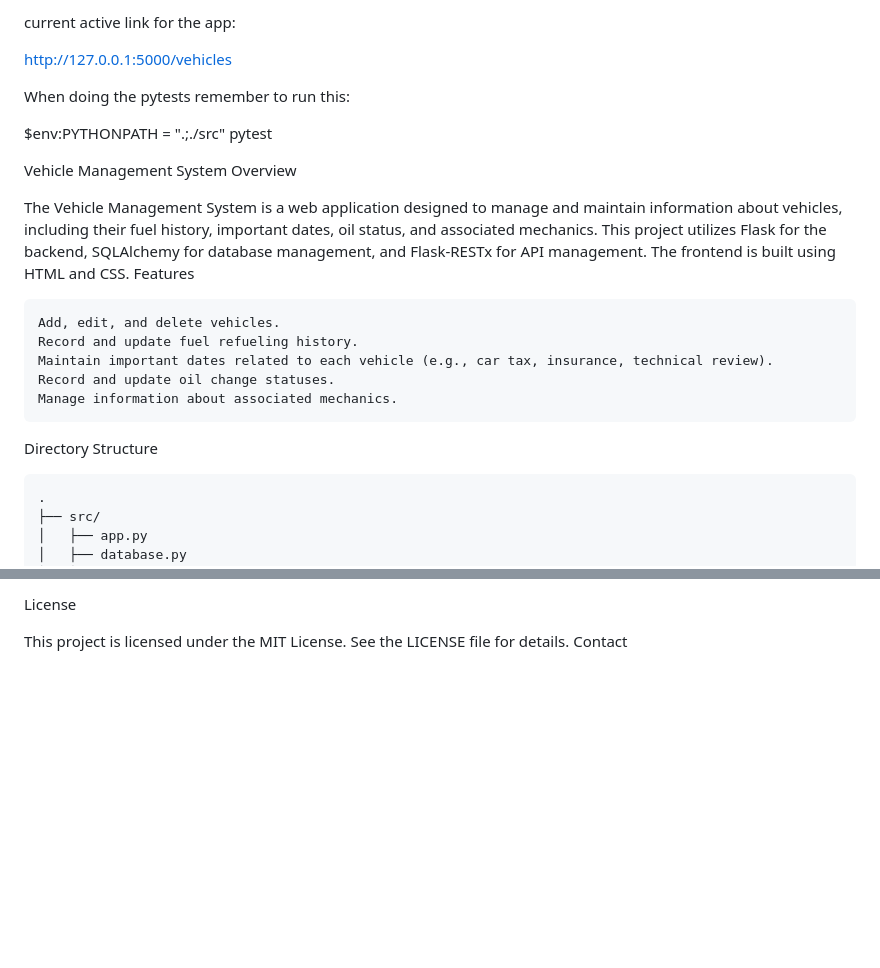
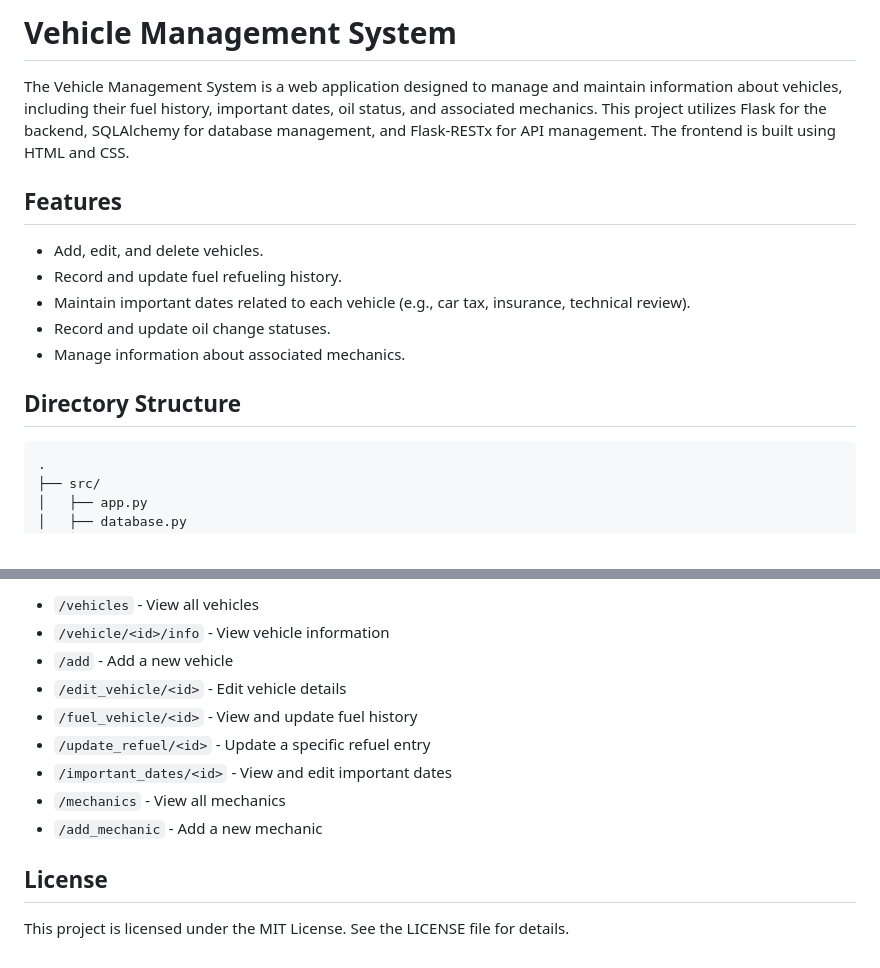
Before and after one commit to Samolet0489/CarManager, a Markdown page: README.md, 2 parts joined by grey strips. Drawn GitHub-style; blank space fills up the shorter version.

```diff
--- a/README.md
+++ b/README.md
@@ -1,30 +1,20 @@
 
-current active link for the app:
+# Vehicle Management System
 
-http://127.0.0.1:5000/vehicles
+The Vehicle Management System is a web application designed to manage and maintain information about vehicles,
+including their fuel history, important dates, oil status, and associated mechanics. This project utilizes Flask for
+the backend, SQLAlchemy for database management, and Flask-RESTx for API management. The frontend is built using HTML and CSS.
 
+## Features
 
+- Add, edit, and delete vehicles.
+- Record and update fuel refueling history.
+- Maintain important dates related to each vehicle (e.g., car tax, insurance, technical review).
+- Record and update oil change statuses.
+- Manage information about associated mechanics.
 
-When doing the pytests remember to run this:
+## Directory Structure
 
-$env:PYTHONPATH = ".;./src"
-pytest
-
-
-
-Vehicle Management System
-Overview
-
-The Vehicle Management System is a web application designed to manage and maintain information about vehicles, including their fuel history, important dates, oil status, and associated mechanics. This project utilizes Flask for the backend, SQLAlchemy for database management, and Flask-RESTx for API management. The frontend is built using HTML and CSS.
-Features
-
-    Add, edit, and delete vehicles.
-    Record and update fuel refueling history.
-    Maintain important dates related to each vehicle (e.g., car tax, insurance, technical review).
-    Record and update oil change statuses.
-    Manage information about associated mechanics.
-
-Directory Structure
 
     .
     ├── src/
@@ -158,5 +136,14 @@ Frontend Pages
 
-License
+- `/vehicles` - View all vehicles
+- `/vehicle/<id>/info` - View vehicle information
+- `/add` - Add a new vehicle
+- `/edit_vehicle/<id>` - Edit vehicle details
+- `/fuel_vehicle/<id>` - View and update fuel history
+- `/update_refuel/<id>` - Update a specific refuel entry
+- `/important_dates/<id>` - View and edit important dates
+- `/mechanics` - View all mechanics
+- `/add_mechanic` - Add a new mechanic
+
+## License
 
 This project is licensed under the MIT License. See the LICENSE file for details.
-Contact
```
Also changed, not shown: other parts of README.md (+34 -46 lines).
